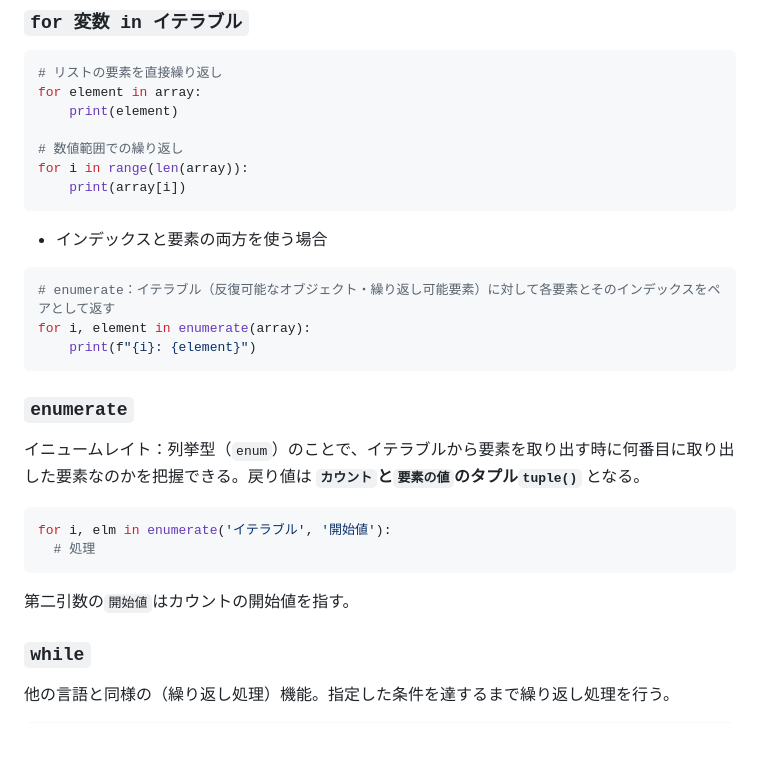
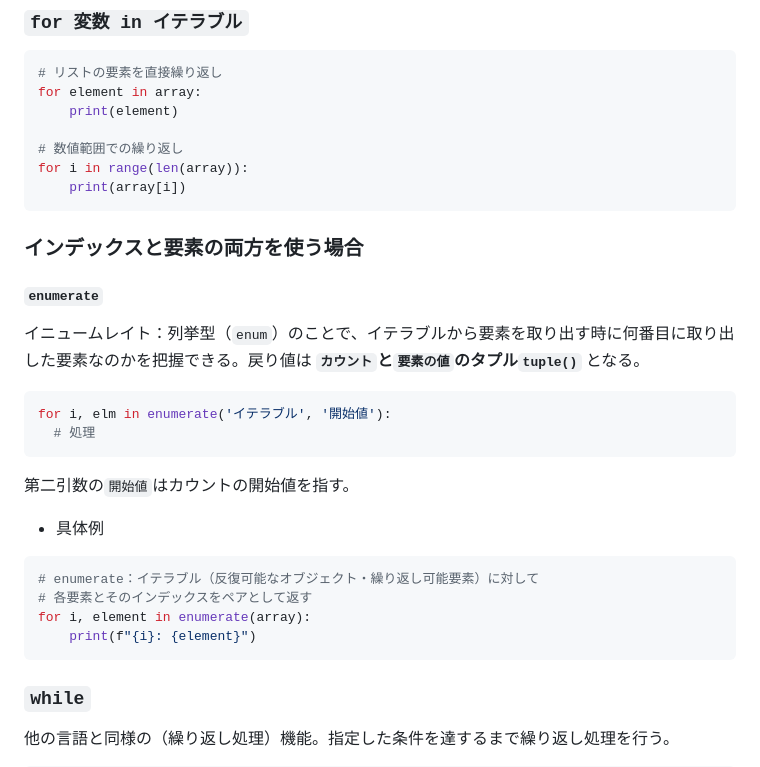
Before and after one commit to Benjuwan/python-learning, a Markdown page: memo-Iterable-roop.md, the part around the change. GitHub-like rendering; blank space fills up the shorter version.

Commit message:
doc: ドキュメントの微修正.

````diff
--- a/memo-Iterable-roop.md
+++ b/memo-Iterable-roop.md
@@ -535,20 +535,22 @@ for i in range(len(array)):
     print(array[i])
 ```
 
-- インデックスと要素の両方を使う場合<br>
-```py
-# enumerate：イテラブル（反復可能なオブジェクト・繰り返し可能要素）に対して各要素とそのインデックスをペアとして返す
-for i, element in enumerate(array):
-    print(f"{i}: {element}")
-```
-
-### `enumerate`
+### インデックスと要素の両方を使う場合
+#### `enumerate`
 イニュームレイト：列挙型（`enum`）のことで、イテラブルから要素を取り出す時に何番目に取り出した要素なのかを把握できる。戻り値は **`カウント`と`要素の値`のタプル`tuple()`** となる。
 ```py
 for i, elm in enumerate('イテラブル', '開始値'):
   # 処理
 ```
 第二引数の`開始値`はカウントの開始値を指す。
+
+- 具体例
+```py
+# enumerate：イテラブル（反復可能なオブジェクト・繰り返し可能要素）に対して
+# 各要素とそのインデックスをペアとして返す
+for i, element in enumerate(array):
+    print(f"{i}: {element}")
+```
 
 ### `while`
 他の言語と同様の（繰り返し処理）機能。指定した条件を達するまで繰り返し処理を行う。
````
Also changed, not shown: memo-method-if.md (+2 -1 lines).
